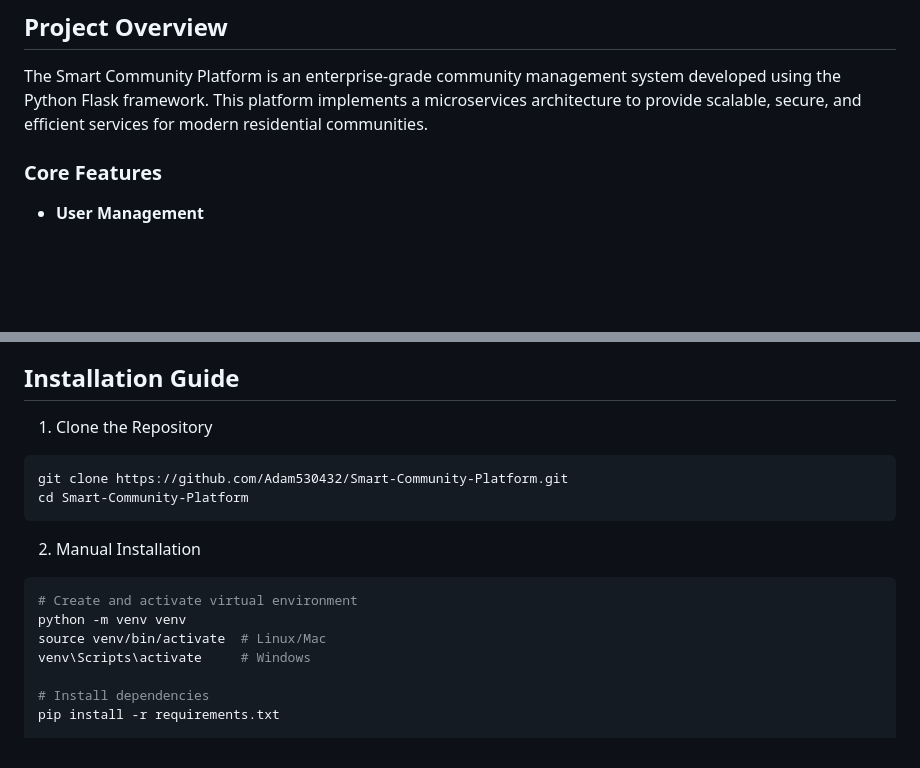
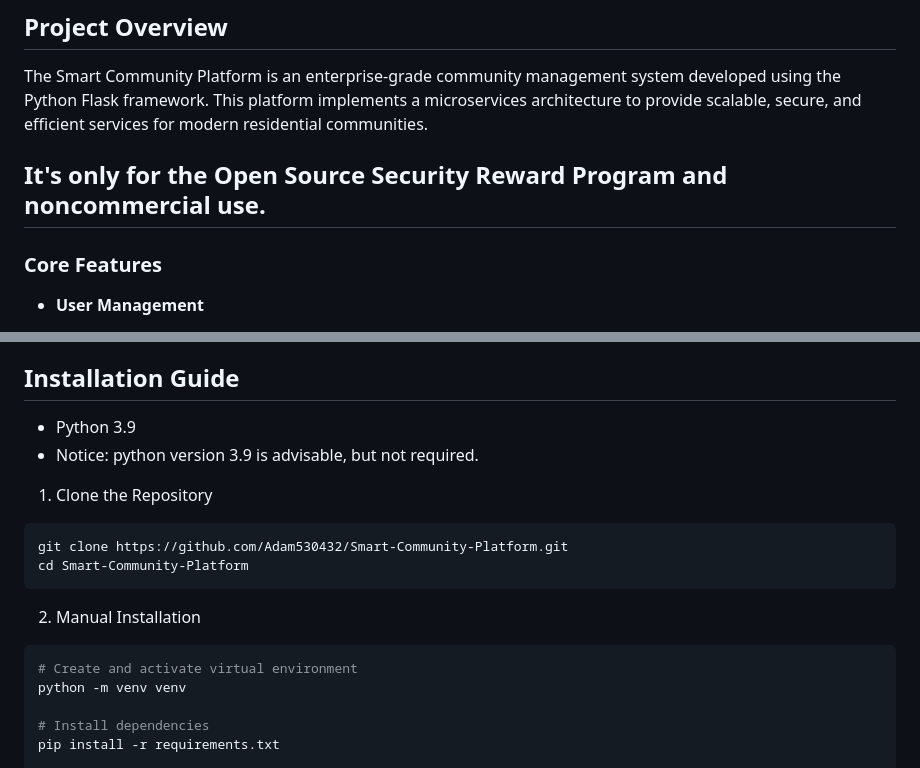
Before and after one commit to Adam530432/Smart-Community-Platform, a Markdown page: README.md, 2 parts joined by grey strips. GitHub-like rendering; blank space fills up the shorter version.

````diff
--- a/README.md
+++ b/README.md
@@ -4,6 +4,8 @@ Participate in the open source security award program implemented by the China C
 ## Project Overview
 
 The Smart Community Platform is an enterprise-grade community management system developed using the Python Flask framework. This platform implements a microservices architecture to provide scalable, secure, and efficient services for modern residential communities.
+
+## It's only for the Open Source Security Reward Program  and noncommercial use.
 
 ### Core Features
 
@@ -84,6 +86,9 @@ The Smart Community Platform is an enterprise-grade community management system
 
 ## Installation Guide
 
+* Python 3.9
+* Notice: python version 3.9 is advisable, but not required.
+
 1. Clone the Repository
 ```bash
 git clone https://github.com/Adam530432/Smart-Community-Platform.git
@@ -94,8 +99,6 @@ cd Smart-Community-Platform
 ```bash
 # Create and activate virtual environment
 python -m venv venv
-source venv/bin/activate  # Linux/Mac
-venv\Scripts\activate     # Windows
 
 # Install dependencies
 pip install -r requirements.txt
````
